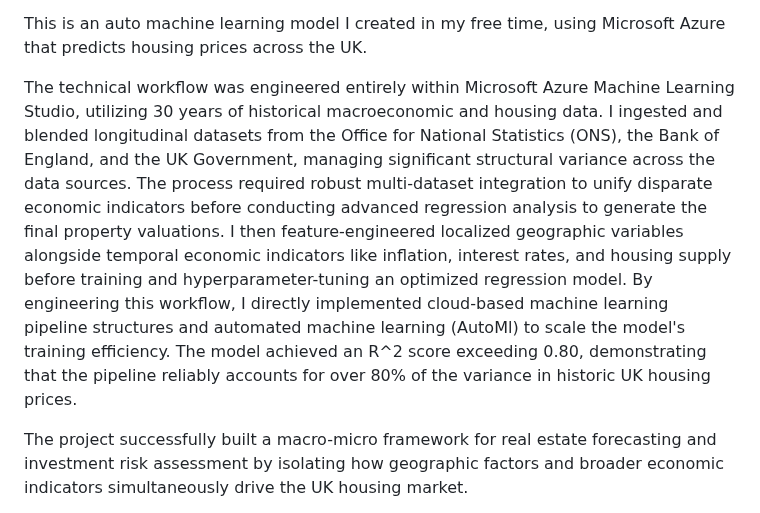
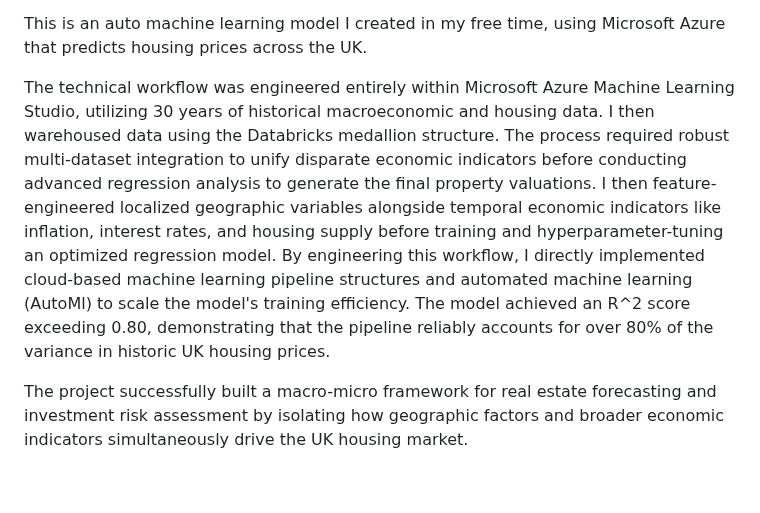
Before and after one commit to my-name-arch/Dooley-s-Portfolio, a Markdown page: Readme.MD, the part around the change. GitHub-like rendering; blank space fills up the shorter version.

```diff
--- a/Readme.MD
+++ b/Readme.MD
@@ -22,7 +22,7 @@ The project successfully moved beyond anecdotal coaching cliches to provide a qu
 
 This is an auto machine learning model I created in my free time, using Microsoft Azure that predicts housing prices across the UK.
 
-The technical workflow was engineered entirely within Microsoft Azure Machine Learning Studio, utilizing 30 years of historical macroeconomic and housing data. I ingested and blended longitudinal datasets from the Office for National Statistics (ONS), the Bank of England, and the UK Government, managing significant structural variance across the data sources. The process required robust multi-dataset integration to unify disparate economic indicators before conducting advanced regression analysis to generate the final property valuations. I then feature-engineered localized geographic variables alongside temporal economic indicators like inflation, interest rates, and housing supply before training and hyperparameter-tuning an optimized regression model. By engineering this workflow, I directly implemented cloud-based machine learning pipeline structures and automated machine learning (AutoMl) to scale the model's training efficiency. The model achieved an R^2 score exceeding 0.80, demonstrating that the pipeline reliably accounts for over 80% of the variance in historic UK housing prices.
+The technical workflow was engineered entirely within Microsoft Azure Machine Learning Studio, utilizing 30 years of historical macroeconomic and housing data. I then warehoused data using the Databricks medallion structure.  The process required robust multi-dataset integration to unify disparate economic indicators before conducting advanced regression analysis to generate the final property valuations. I then feature-engineered localized geographic variables alongside temporal economic indicators like inflation, interest rates, and housing supply before training and hyperparameter-tuning an optimized regression model. By engineering this workflow, I directly implemented cloud-based machine learning pipeline structures and automated machine learning (AutoMl) to scale the model's training efficiency. The model achieved an R^2 score exceeding 0.80, demonstrating that the pipeline reliably accounts for over 80% of the variance in historic UK housing prices.
 
 The project successfully built a macro-micro framework for real estate forecasting and investment risk assessment by isolating how geographic factors and broader economic indicators simultaneously drive the UK housing market.
 
```
